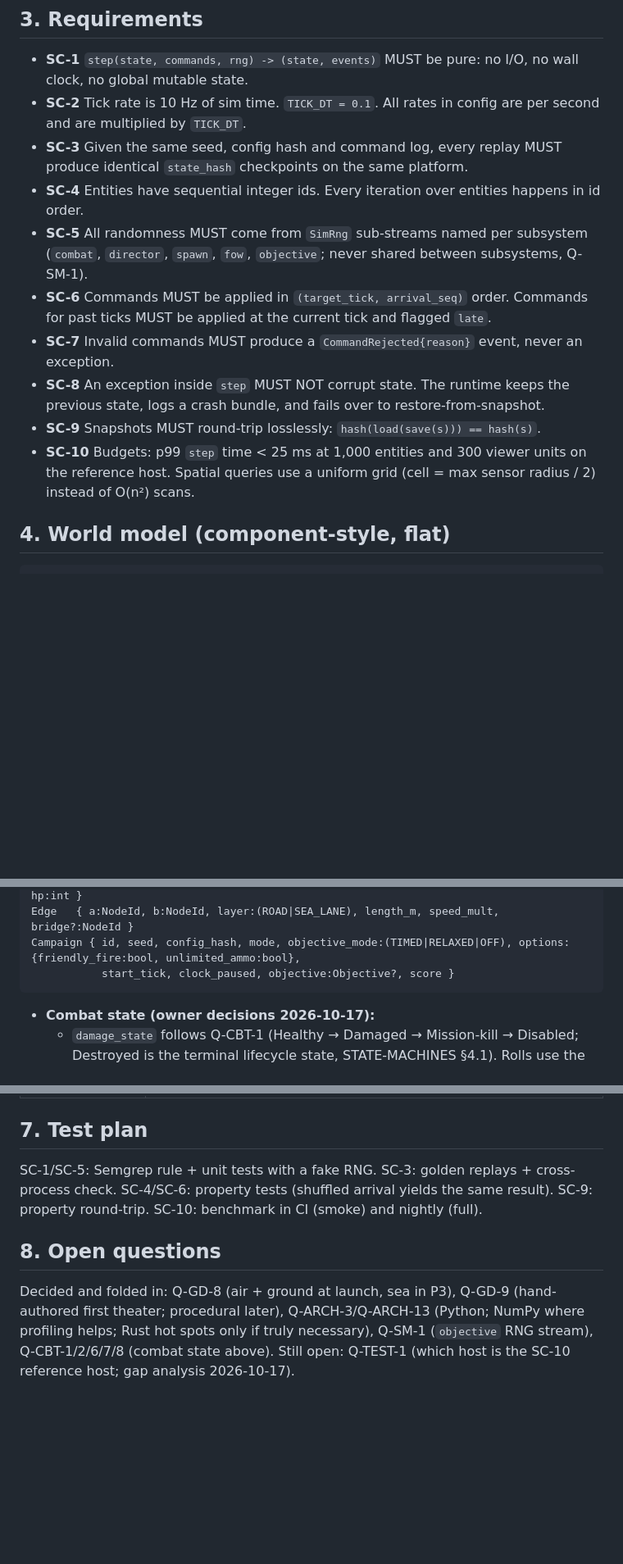
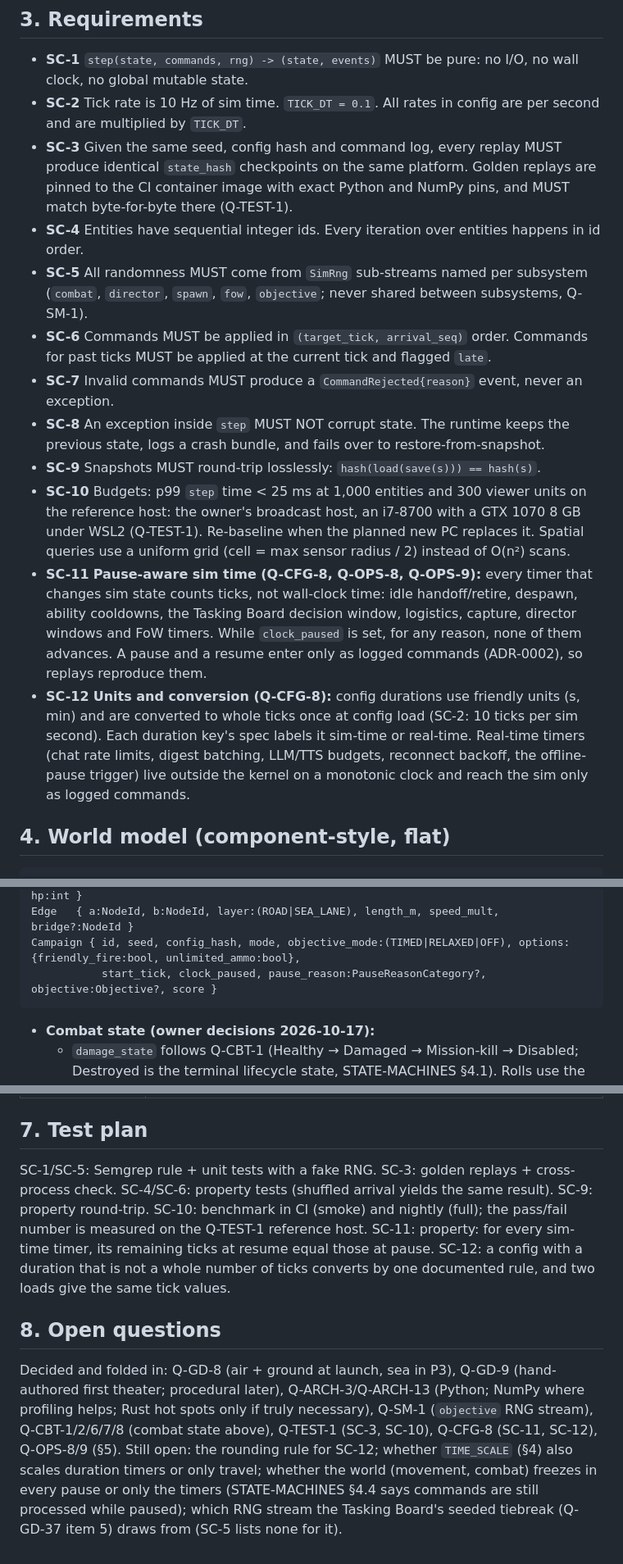
Before and after one commit to canthony224/operation-nexus, a Markdown page: docs/specs/SIM-CORE.md, 3 parts joined by grey strips. Shown at 82% size. Rendered like a GitHub page; blank space fills up the shorter version.

Commit message:
docs(spec): align SIM-CORE with 2026-10-18 decisions (NX-311)

````diff
--- a/docs/specs/SIM-CORE.md
+++ b/docs/specs/SIM-CORE.md
@@ -12,14 +12,16 @@ This is the authoritative, deterministic world simulation. Everything else is in
 ## 3. Requirements
 - **SC-1** `step(state, commands, rng) -> (state, events)` MUST be pure: no I/O, no wall clock, no global mutable state.
 - **SC-2** Tick rate is 10 Hz of sim time. `TICK_DT = 0.1`. All rates in config are per second and are multiplied by `TICK_DT`.
-- **SC-3** Given the same seed, config hash and command log, every replay MUST produce identical `state_hash` checkpoints on the same platform.
+- **SC-3** Given the same seed, config hash and command log, every replay MUST produce identical `state_hash` checkpoints on the same platform. Golden replays are pinned to the CI container image with exact Python and NumPy pins, and MUST match byte-for-byte there (Q-TEST-1).
 - **SC-4** Entities have sequential integer ids. Every iteration over entities happens in id order.
 - **SC-5** All randomness MUST come from `SimRng` sub-streams named per subsystem (`combat`, `director`, `spawn`, `fow`, `objective`; never shared between subsystems, Q-SM-1).
 - **SC-6** Commands MUST be applied in `(target_tick, arrival_seq)` order. Commands for past ticks MUST be applied at the current tick and flagged `late`.
 - **SC-7** Invalid commands MUST produce a `CommandRejected{reason}` event, never an exception.
 - **SC-8** An exception inside `step` MUST NOT corrupt state. The runtime keeps the previous state, logs a crash bundle, and fails over to restore-from-snapshot.
 - **SC-9** Snapshots MUST round-trip losslessly: `hash(load(save(s))) == hash(s)`.
-- **SC-10** Budgets: p99 `step` time < 25 ms at 1,000 entities and 300 viewer units on the reference host. Spatial queries use a uniform grid (cell = max sensor radius / 2) instead of O(n²) scans.
+- **SC-10** Budgets: p99 `step` time < 25 ms at 1,000 entities and 300 viewer units on the reference host: the owner's broadcast host, an i7-8700 with a GTX 1070 8 GB under WSL2 (Q-TEST-1). Re-baseline when the planned new PC replaces it. Spatial queries use a uniform grid (cell = max sensor radius / 2) instead of O(n²) scans.
+- **SC-11** **Pause-aware sim time (Q-CFG-8, Q-OPS-8, Q-OPS-9):** every timer that changes sim state counts ticks, not wall-clock time: idle handoff/retire, despawn, ability cooldowns, the Tasking Board decision window, logistics, capture, director windows and FoW timers. While `clock_paused` is set, for any reason, none of them advances. A pause and a resume enter only as logged commands (ADR-0002), so replays reproduce them.
+- **SC-12** **Units and conversion (Q-CFG-8):** config durations use friendly units (s, min) and are converted to whole ticks once at config load (SC-2: 10 ticks per sim second). Each duration key's spec labels it sim-time or real-time. Real-time timers (chat rate limits, digest batching, LLM/TTS budgets, reconnect backoff, the offline-pause trigger) live outside the kernel on a monotonic clock and reach the sim only as logged commands.
 
 ## 4. World model (component-style, flat)
 ```
@@ -36,7 +38,7 @@ Node   { id:str(stable), name, kind:(AIRBASE|FOB|PORT|FACTORY|RADAR|BRIDGE|HQ|SA
          pos, owner:Side|NEUTRAL, capture:CaptureState, stock:int, max_stock:int, hp:int }
 Edge   { a:NodeId, b:NodeId, layer:(ROAD|SEA_LANE), length_m, speed_mult, bridge?:NodeId }
 Campaign { id, seed, config_hash, mode, objective_mode:(TIMED|RELAXED|OFF), options:{friendly_fire:bool, unlimited_ammo:bool},
-           start_tick, clock_paused, objective:Objective?, score }
+           start_tick, clock_paused, pause_reason:PauseReasonCategory?, objective:Objective?, score }
 ```
 - **Combat state (owner decisions 2026-10-17):**
   - `damage_state` follows Q-CBT-1 (Healthy → Damaged → Mission-kill → Disabled; Destroyed is the terminal lifecycle state, STATE-MACHINES §4.1). Rolls use the `combat` stream.
@@ -62,7 +66,7 @@ Campaign { id, seed, config_hash, mode, objective_mode:(TIMED|RELAXED|OFF), opti
 | Snapshot write fails | Retry; alert; keep running |
 
 ## 7. Test plan
-SC-1/SC-5: Semgrep rule + unit tests with a fake RNG. SC-3: golden replays + cross-process check. SC-4/SC-6: property tests (shuffled arrival yields the same result). SC-9: property round-trip. SC-10: benchmark in CI (smoke) and nightly (full).
+SC-1/SC-5: Semgrep rule + unit tests with a fake RNG. SC-3: golden replays + cross-process check. SC-4/SC-6: property tests (shuffled arrival yields the same result). SC-9: property round-trip. SC-10: benchmark in CI (smoke) and nightly (full); the pass/fail number is measured on the Q-TEST-1 reference host. SC-11: property: for every sim-time timer, its remaining ticks at resume equal those at pause. SC-12: a config with a duration that is not a whole number of ticks converts by one documented rule, and two loads give the same tick values.
 
 ## 8. Open questions
-Decided and folded in: Q-GD-8 (air + ground at launch, sea in P3), Q-GD-9 (hand-authored first theater; procedural later), Q-ARCH-3/Q-ARCH-13 (Python; NumPy where profiling helps; Rust hot spots only if truly necessary), Q-SM-1 (`objective` RNG stream), Q-CBT-1/2/6/7/8 (combat state above). Still open: Q-TEST-1 (which host is the SC-10 reference host; gap analysis 2026-10-17).
+Decided and folded in: Q-GD-8 (air + ground at launch, sea in P3), Q-GD-9 (hand-authored first theater; procedural later), Q-ARCH-3/Q-ARCH-13 (Python; NumPy where profiling helps; Rust hot spots only if truly necessary), Q-SM-1 (`objective` RNG stream), Q-CBT-1/2/6/7/8 (combat state above), Q-TEST-1 (SC-3, SC-10), Q-CFG-8 (SC-11, SC-12), Q-OPS-8/9 (§5). Still open: the rounding rule for SC-12; whether `TIME_SCALE` (§4) also scales duration timers or only travel; whether the world (movement, combat) freezes in every pause or only the timers (STATE-MACHINES §4.4 says commands are still processed while paused); which RNG stream the Tasking Board's seeded tiebreak (Q-GD-37 item 5) draws from (SC-5 lists none for it).
````
Also changed, not shown: other parts of docs/specs/SIM-CORE.md (+2 -0 lines).
